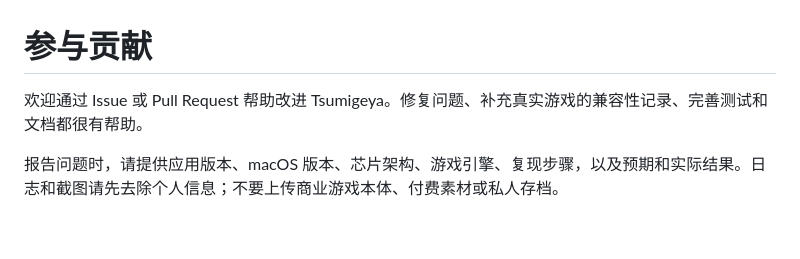
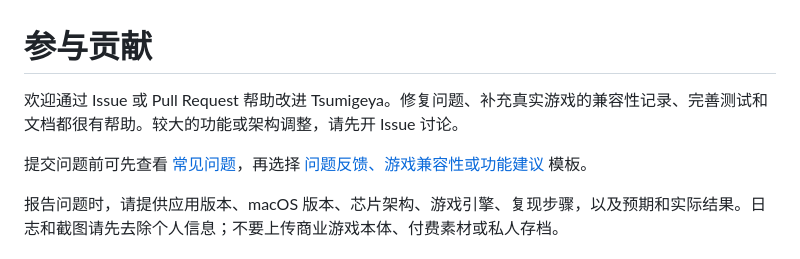
Before and after one commit to Yometenma/Tsumigeya, a Markdown page: CONTRIBUTING.md, the part around the change. Drawn GitHub-style; blank space fills up the shorter version.

```diff
--- a/CONTRIBUTING.md
+++ b/CONTRIBUTING.md
@@ -1,6 +1,8 @@
 # 参与贡献
 
-欢迎通过 Issue 或 Pull Request 帮助改进 Tsumigeya。修复问题、补充真实游戏的兼容性记录、完善测试和文档都很有帮助。
+欢迎通过 Issue 或 Pull Request 帮助改进 Tsumigeya。修复问题、补充真实游戏的兼容性记录、完善测试和文档都很有帮助。较大的功能或架构调整，请先开 Issue 讨论。
+
+提交问题前可先查看 [常见问题](docs/常见问题.md)，再选择 [问题反馈、游戏兼容性或功能建议](https://github.com/Yometenma/Tsumigeya/issues/new/choose) 模板。
 
 报告问题时，请提供应用版本、macOS 版本、芯片架构、游戏引擎、复现步骤，以及预期和实际结果。日志和截图请先去除个人信息；不要上传商业游戏本体、付费素材或私人存档。
 
```
Also changed, not shown: .github/pull_request_template.md (added, +19 -0 lines), README.md (+105 -32 lines), docs/常见问题.md (added, +103 -0 lines), docs/打包与分发.md (+1 -1 lines), .github/screenshots/library.png, 4 other files.
